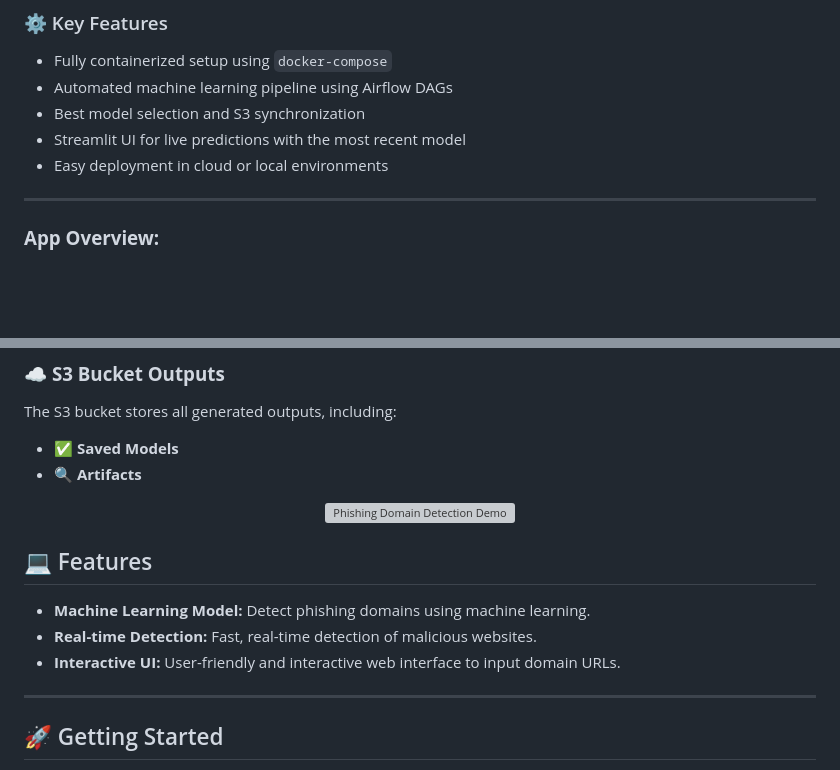
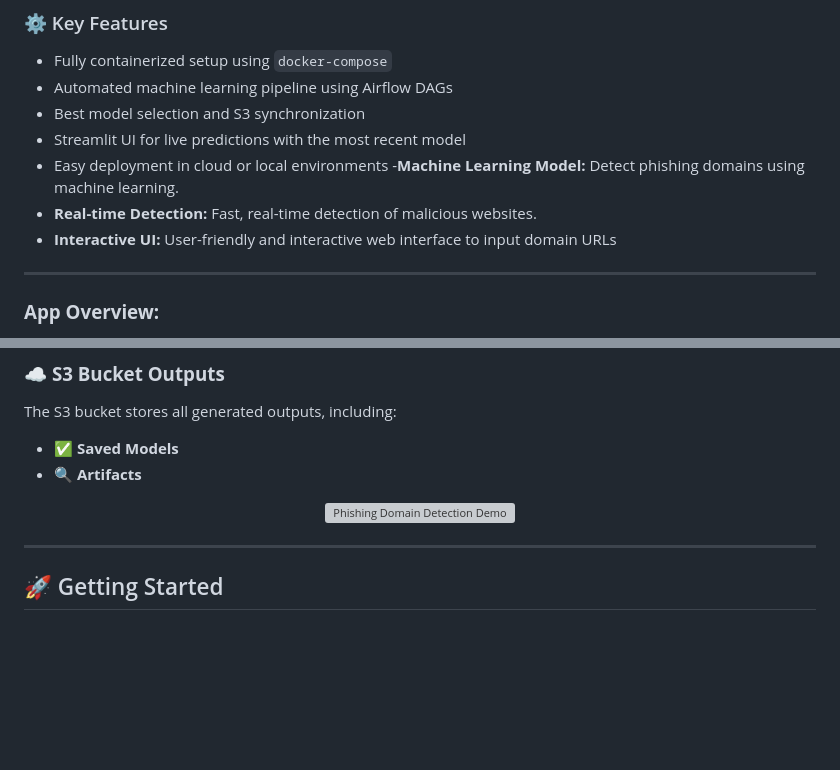
Before and after one commit to Rajatsingh64/phishing_domain_detection, a Markdown page: README.md, 2 parts joined by grey strips. Drawn GitHub-style; blank space fills up the shorter version; grey boxes are pictures that could not be loaded.

```diff
--- a/README.md
+++ b/README.md
@@ -36,6 +36,9 @@ This project is designed with a modular, automated pipeline and is deployed as *
 - Best model selection and S3 synchronization
 - Streamlit UI for live predictions with the most recent model
 - Easy deployment in cloud or local environments
+-**Machine Learning Model:** Detect phishing domains using machine learning.
+- **Real-time Detection:** Fast, real-time detection of malicious websites.
+- **Interactive UI:** User-friendly and interactive web interface to input domain URLs
 
 ---
 ### **App  Overview:**
@@ -62,10 +65,5 @@ The S3 bucket stores all generated outputs, including:
 </p>
 
-## 💻 Features
-
-- **Machine Learning Model:** Detect phishing domains using machine learning.
-- **Real-time Detection:** Fast, real-time detection of malicious websites.
-- **Interactive UI:** User-friendly and interactive web interface to input domain URLs.
 ---
 
 ## 🚀 Getting Started
```
Also changed, not shown: other parts of README.md (+1 -1 lines).
